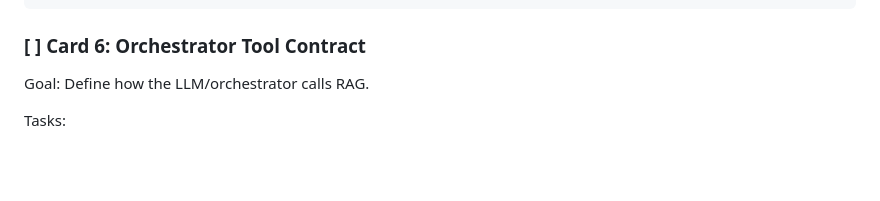
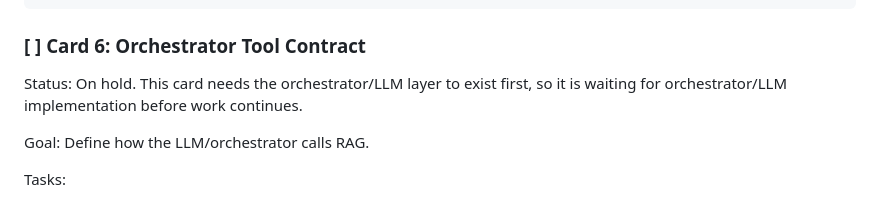
Before and after one commit to HamzaFayaz/MedCall-AI, a Markdown page: active_features/05_data_rag_cards.md, the part around the change. GitHub-like rendering; blank space fills up the shorter version.

Commit message:
I hold the feature 6 its need the  orchestrator/LLM   currently its not ready

```diff
--- a/active_features/05_data_rag_cards.md
+++ b/active_features/05_data_rag_cards.md
@@ -210,6 +210,8 @@ Expected result shape:
 
 ### [ ] Card 6: Orchestrator Tool Contract
 
+Status: On hold. This card needs the orchestrator/LLM layer to exist first, so it is waiting for orchestrator/LLM implementation before work continues.
+
 Goal: Define how the LLM/orchestrator calls RAG.
 
 Tasks:
```
